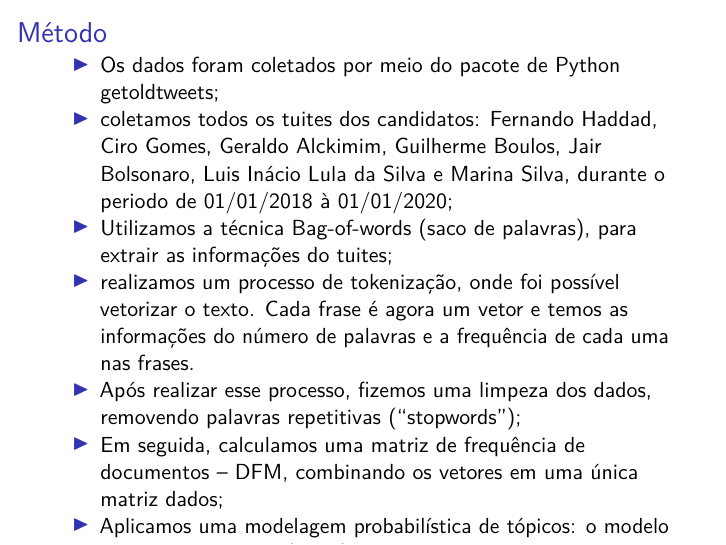
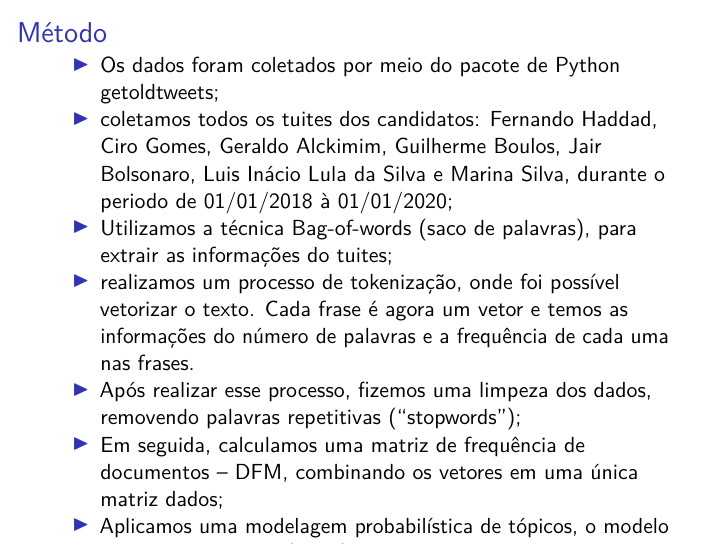
Before and after one commit to prldc/MQCP_trabalho_final, an R Markdown document (Slides.Rmd): page 5 of 5. Rendered offline with R 4.5, knitr and Pandoc, then LaTeX, with nearby package versions.

Commit message:
corrigindo

```diff
--- a/Slides.Rmd
+++ b/Slides.Rmd
@@ -34,4 +34,4 @@ A nossa proposta se insere num corpo de investigações mais amplo, que procura
 - realizamos um processo de tokenização, onde foi possível vetorizar o texto. Cada frase é agora um vetor e temos as informações do número de palavras e a frequência de cada uma nas frases.
 - Após realizar esse processo, fizemos uma limpeza dos dados, removendo palavras repetitivas (“stopwords”);
 - Em seguida, calculamos uma matriz de frequência de documentos – DFM, combinando os vetores em uma única matriz dados;
-- Aplicamos uma modelagem probabilística de tópicos: o modelo de tópico estrutural (STM), para definir os tópicos a partir da maior probabilidade de ocorrência de palavras e, em seguida, estimar o efeito da covariável “período eleitoral” em sua distribuição.
+- Aplicamos uma modelagem probabilística de tópicos, o modelo de tópico estrutural (STM), para definir os tópicos a partir da maior probabilidade de ocorrência de palavras e, em seguida, estimar o efeito da covariável “período eleitoral” em sua distribuição.
```
